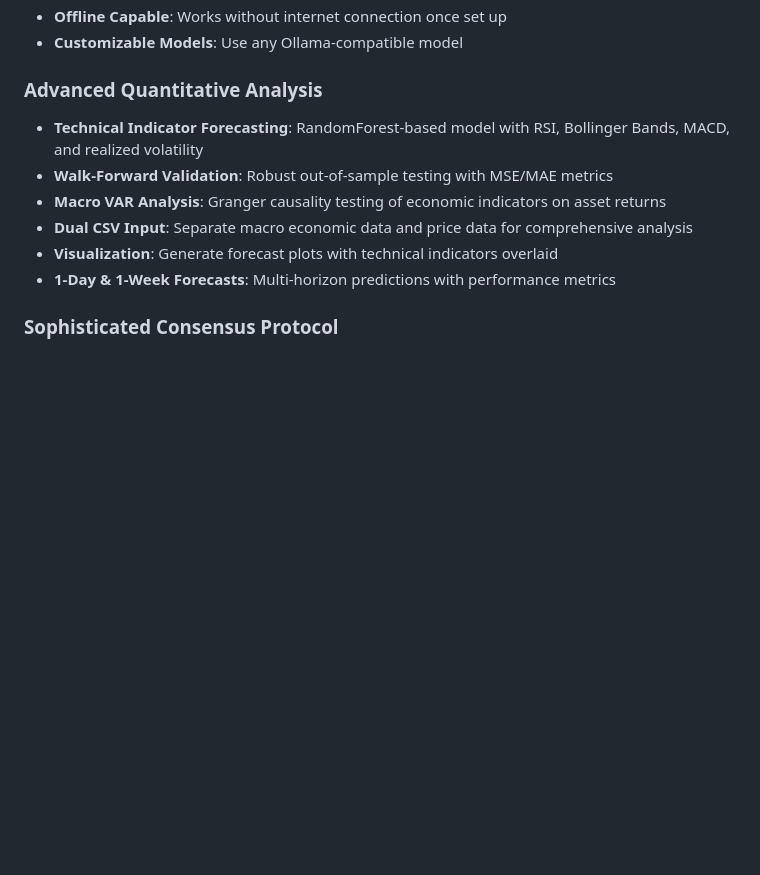
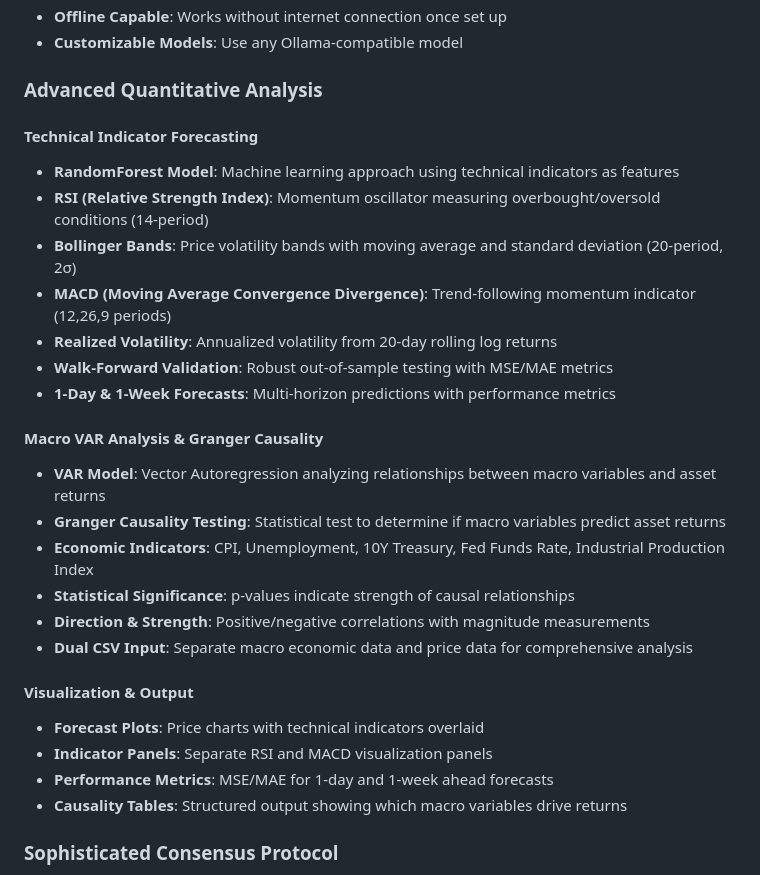
Before and after one commit to masaoIsh/AI-Agent, a Markdown page: README.md, the part around one of its changes. GitHub-like rendering; blank space fills up the shorter version.

```diff
--- a/README.md
+++ b/README.md
@@ -72,12 +72,28 @@ A sophisticated multi-agent system that combines technical indicator-based forec
 
 ### Advanced Quantitative Analysis
 
-- **Technical Indicator Forecasting**: RandomForest-based model with RSI, Bollinger Bands, MACD, and realized volatility
+#### Technical Indicator Forecasting
+- **RandomForest Model**: Machine learning approach using technical indicators as features
+- **RSI (Relative Strength Index)**: Momentum oscillator measuring overbought/oversold conditions (14-period)
+- **Bollinger Bands**: Price volatility bands with moving average and standard deviation (20-period, 2σ)
+- **MACD (Moving Average Convergence Divergence)**: Trend-following momentum indicator (12,26,9 periods)
+- **Realized Volatility**: Annualized volatility from 20-day rolling log returns
 - **Walk-Forward Validation**: Robust out-of-sample testing with MSE/MAE metrics
-- **Macro VAR Analysis**: Granger causality testing of economic indicators on asset returns
+- **1-Day & 1-Week Forecasts**: Multi-horizon predictions with performance metrics
+
+#### Macro VAR Analysis & Granger Causality
+- **VAR Model**: Vector Autoregression analyzing relationships between macro variables and asset returns
+- **Granger Causality Testing**: Statistical test to determine if macro variables predict asset returns
+- **Economic Indicators**: CPI, Unemployment, 10Y Treasury, Fed Funds Rate, Industrial Production Index
+- **Statistical Significance**: p-values indicate strength of causal relationships
+- **Direction & Strength**: Positive/negative correlations with magnitude measurements
 - **Dual CSV Input**: Separate macro economic data and price data for comprehensive analysis
-- **Visualization**: Generate forecast plots with technical indicators overlaid
-- **1-Day & 1-Week Forecasts**: Multi-horizon predictions with performance metrics
+
+#### Visualization & Output
+- **Forecast Plots**: Price charts with technical indicators overlaid
+- **Indicator Panels**: Separate RSI and MACD visualization panels
+- **Performance Metrics**: MSE/MAE for 1-day and 1-week ahead forecasts
+- **Causality Tables**: Structured output showing which macro variables drive returns
 
 ### Sophisticated Consensus Protocol
 
```
Also changed, not shown: other parts of README.md (+76 -16 lines).
